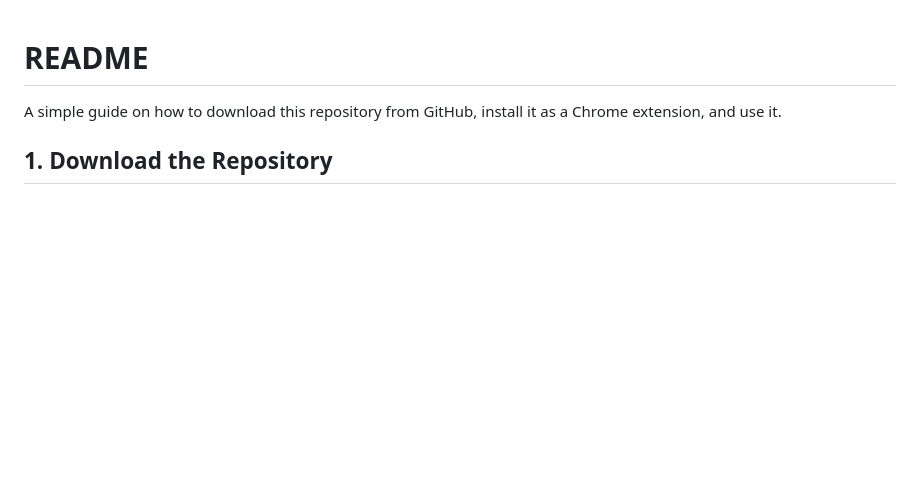
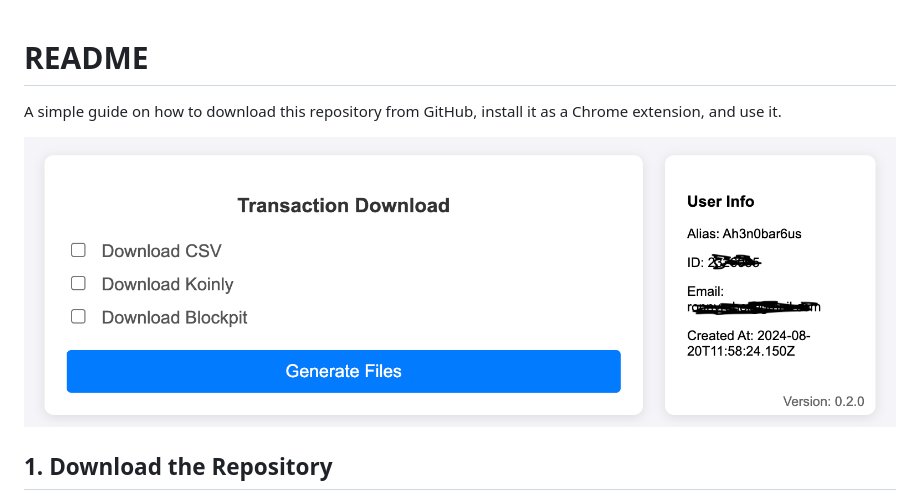
Before and after one commit to Ah3n0/gm-transaction-overview, a Markdown page: README.md, the part around the change. GitHub-like rendering; pictures changed too: img/screenshot.png (added); blank space fills up the shorter version.

Commit message:
added screenshot to readme

```diff
--- a/README.md
+++ b/README.md
@@ -1,6 +1,8 @@
 # README
 
 A simple guide on how to download this repository from GitHub, install it as a Chrome extension, and use it.
+
+![Screenshot of the extension](./img/screenshot.png)
 
 ## 1. Download the Repository
 
```
